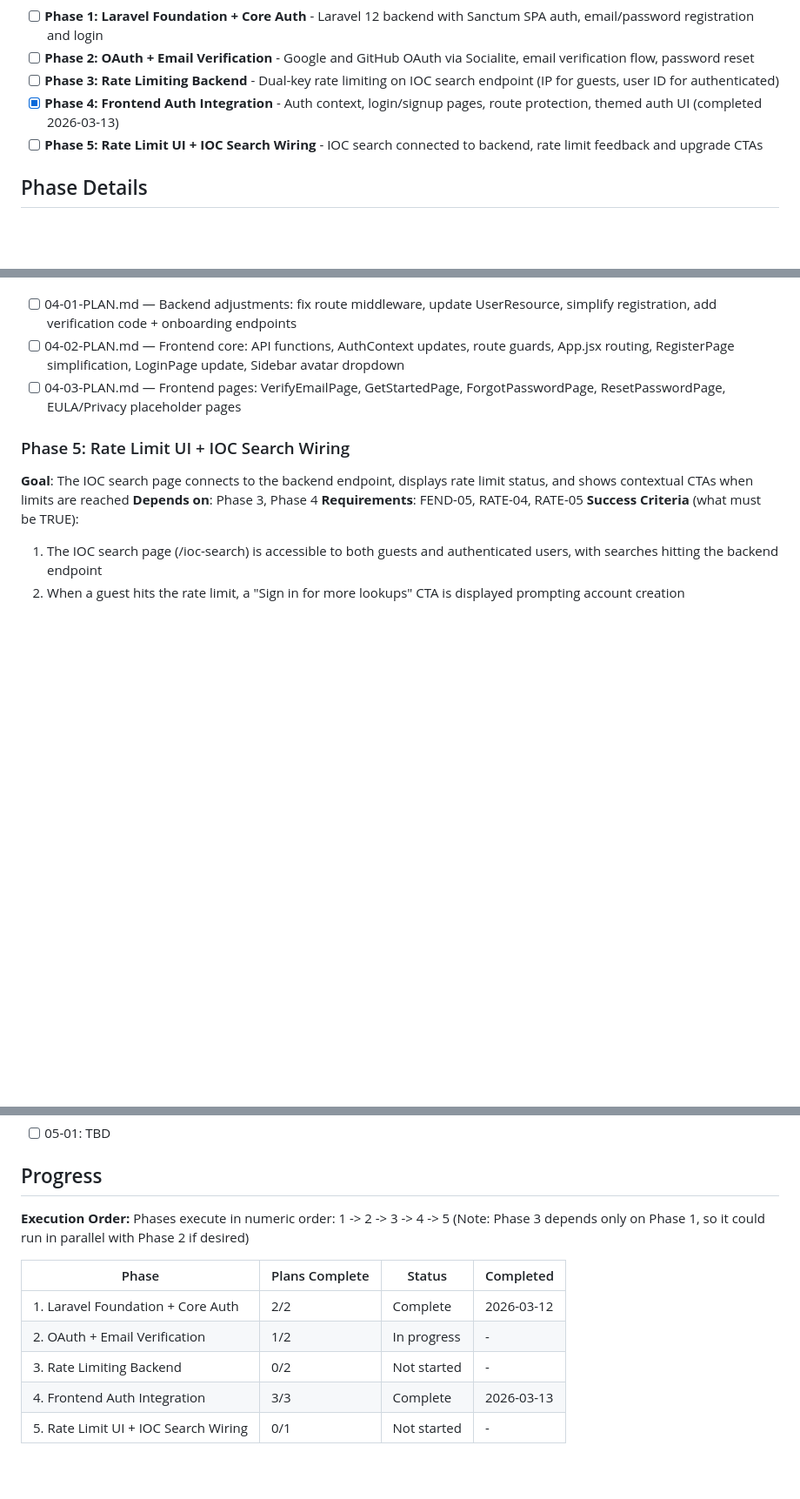
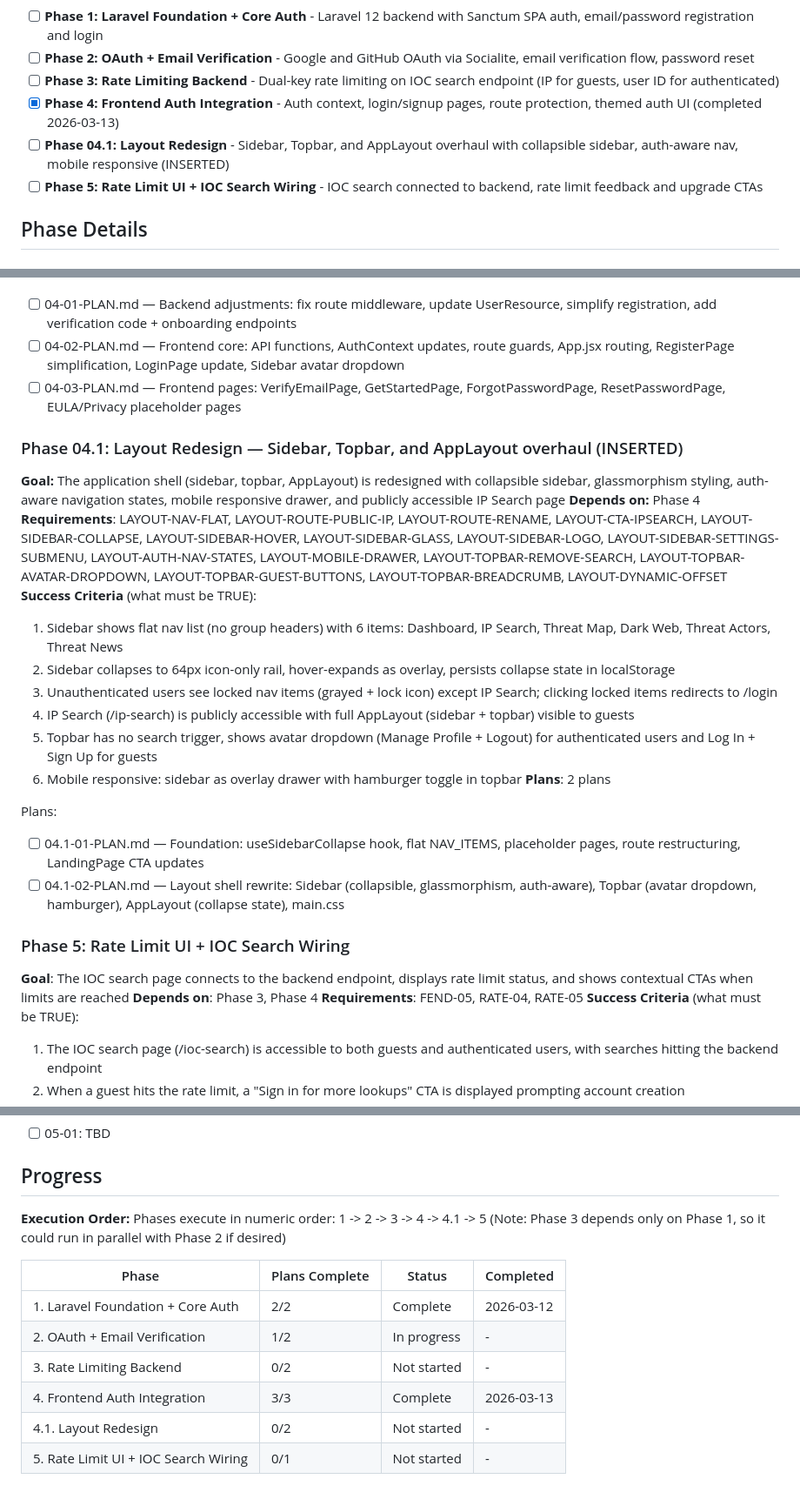
Before and after one commit to 4secure/aqua-tip, a Markdown page: .planning/ROADMAP.md, 3 parts joined by grey strips. Shown at 87% size. Rendered like a GitHub page; blank space fills up the shorter version.

Commit message:
docs(04.1): create phase plan for layout redesign
Two plans in 2 waves: foundation + route restructuring (wave 1),
then layout shell rewrite with collapsible sidebar, auth-aware nav,
topbar avatar dropdown, and mobile responsive drawer (wave 2).

Co-Authored-By: Claude Opus 4.6 <noreply@anthropic.com>

```diff
--- a/.planning/ROADMAP.md
+++ b/.planning/ROADMAP.md
@@ -16,6 +16,7 @@ Decimal phases appear between their surrounding integers in numeric order.
 - [ ] **Phase 2: OAuth + Email Verification** - Google and GitHub OAuth via Socialite, email verification flow, password reset
 - [ ] **Phase 3: Rate Limiting Backend** - Dual-key rate limiting on IOC search endpoint (IP for guests, user ID for authenticated)
 - [x] **Phase 4: Frontend Auth Integration** - Auth context, login/signup pages, route protection, themed auth UI (completed 2026-03-13)
+- [ ] **Phase 04.1: Layout Redesign** - Sidebar, Topbar, and AppLayout overhaul with collapsible sidebar, auth-aware nav, mobile responsive (INSERTED)
 - [ ] **Phase 5: Rate Limit UI + IOC Search Wiring** - IOC search connected to backend, rate limit feedback and upgrade CTAs
 
 ## Phase Details
@@ -82,6 +83,24 @@ Plans:
 - [ ] 04-02-PLAN.md — Frontend core: API functions, AuthContext updates, route guards, App.jsx routing, RegisterPage simplification, LoginPage update, Sidebar avatar dropdown
 - [ ] 04-03-PLAN.md — Frontend pages: VerifyEmailPage, GetStartedPage, ForgotPasswordPage, ResetPasswordPage, EULA/Privacy placeholder pages
 
+### Phase 04.1: Layout Redesign — Sidebar, Topbar, and AppLayout overhaul (INSERTED)
+
+**Goal:** The application shell (sidebar, topbar, AppLayout) is redesigned with collapsible sidebar, glassmorphism styling, auth-aware navigation states, mobile responsive drawer, and publicly accessible IP Search page
+**Depends on:** Phase 4
+**Requirements**: LAYOUT-NAV-FLAT, LAYOUT-ROUTE-PUBLIC-IP, LAYOUT-ROUTE-RENAME, LAYOUT-CTA-IPSEARCH, LAYOUT-SIDEBAR-COLLAPSE, LAYOUT-SIDEBAR-HOVER, LAYOUT-SIDEBAR-GLASS, LAYOUT-SIDEBAR-LOGO, LAYOUT-SIDEBAR-SETTINGS-SUBMENU, LAYOUT-AUTH-NAV-STATES, LAYOUT-MOBILE-DRAWER, LAYOUT-TOPBAR-REMOVE-SEARCH, LAYOUT-TOPBAR-AVATAR-DROPDOWN, LAYOUT-TOPBAR-GUEST-BUTTONS, LAYOUT-TOPBAR-BREADCRUMB, LAYOUT-DYNAMIC-OFFSET
+**Success Criteria** (what must be TRUE):
+  1. Sidebar shows flat nav list (no group headers) with 6 items: Dashboard, IP Search, Threat Map, Dark Web, Threat Actors, Threat News
+  2. Sidebar collapses to 64px icon-only rail, hover-expands as overlay, persists collapse state in localStorage
+  3. Unauthenticated users see locked nav items (grayed + lock icon) except IP Search; clicking locked items redirects to /login
+  4. IP Search (/ip-search) is publicly accessible with full AppLayout (sidebar + topbar) visible to guests
+  5. Topbar has no search trigger, shows avatar dropdown (Manage Profile + Logout) for authenticated users and Log In + Sign Up for guests
+  6. Mobile responsive: sidebar as overlay drawer with hamburger toggle in topbar
+**Plans**: 2 plans
+
+Plans:
+- [ ] 04.1-01-PLAN.md — Foundation: useSidebarCollapse hook, flat NAV_ITEMS, placeholder pages, route restructuring, LandingPage CTA updates
+- [ ] 04.1-02-PLAN.md — Layout shell rewrite: Sidebar (collapsible, glassmorphism, auth-aware), Topbar (avatar dropdown, hamburger), AppLayout (collapse state), main.css
+
 ### Phase 5: Rate Limit UI + IOC Search Wiring
 **Goal**: The IOC search page connects to the backend endpoint, displays rate limit status, and shows contextual CTAs when limits are reached
 **Depends on**: Phase 3, Phase 4
@@ -98,7 +117,7 @@ Plans:
 ## Progress
 
 **Execution Order:**
-Phases execute in numeric order: 1 -> 2 -> 3 -> 4 -> 5
+Phases execute in numeric order: 1 -> 2 -> 3 -> 4 -> 4.1 -> 5
 (Note: Phase 3 depends only on Phase 1, so it could run in parallel with Phase 2 if desired)
 
 | Phase | Plans Complete | Status | Completed |
@@ -107,4 +126,5 @@ Phases execute in numeric order: 1 -> 2 -> 3 -> 4 -> 5
 | 2. OAuth + Email Verification | 1/2 | In progress | - |
 | 3. Rate Limiting Backend | 0/2 | Not started | - |
 | 4. Frontend Auth Integration | 3/3 | Complete   | 2026-03-13 |
+| 4.1. Layout Redesign | 0/2 | Not started | - |
 | 5. Rate Limit UI + IOC Search Wiring | 0/1 | Not started | - |
```
Also changed, not shown: 2 other files.
